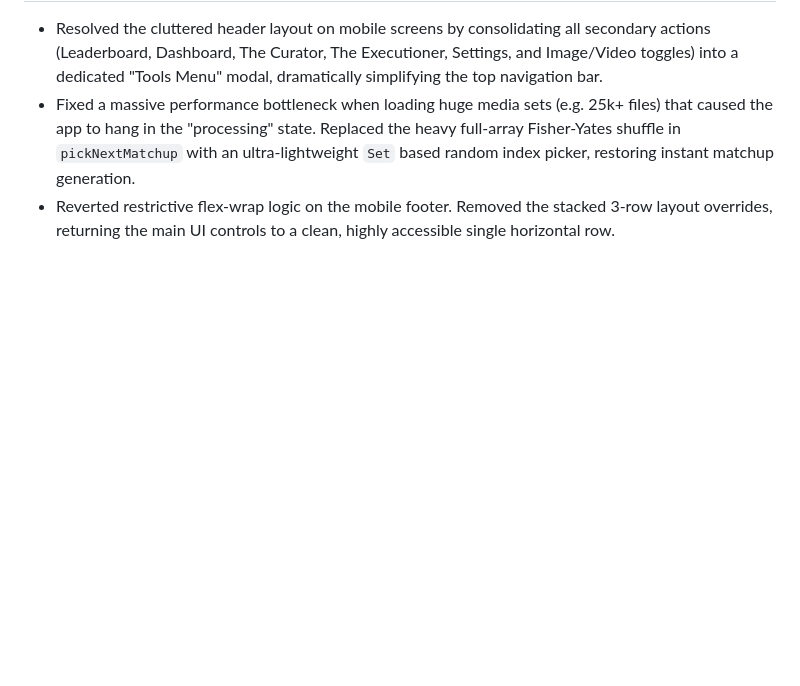
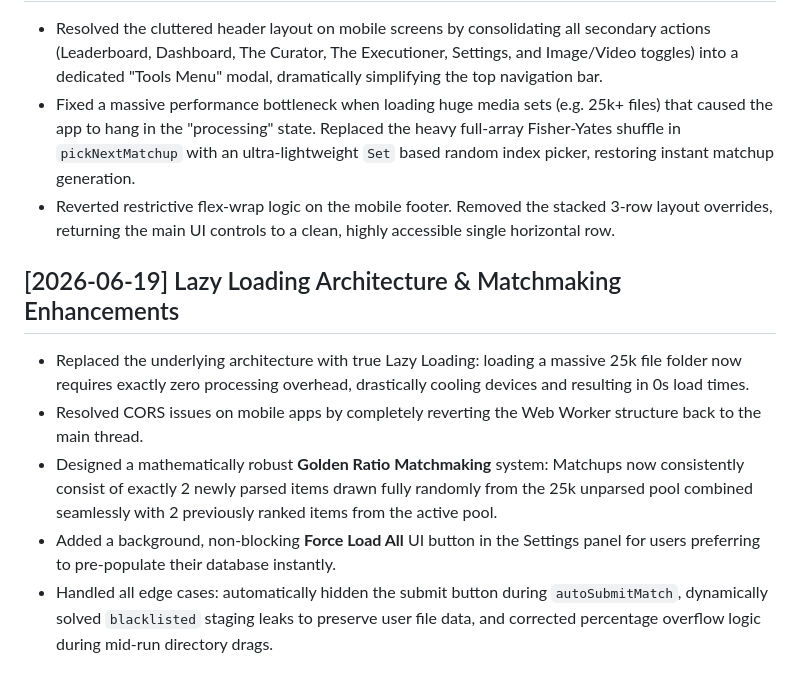
Before and after one commit to ahrar-m/Dynamic-Media-Sorter, a Markdown page: update_log.md, the part around the change. GitHub-like rendering; blank space fills up the shorter version.

Commit message:
Update update_log.md with Lazy Loading and Golden Ratio Matchmaking

```diff
--- a/update_log.md
+++ b/update_log.md
@@ -78,3 +78,10 @@
 - Resolved the cluttered header layout on mobile screens by consolidating all secondary actions (Leaderboard, Dashboard, The Curator, The Executioner, Settings, and Image/Video toggles) into a dedicated "Tools Menu" modal, dramatically simplifying the top navigation bar.
 - Fixed a massive performance bottleneck when loading huge media sets (e.g. 25k+ files) that caused the app to hang in the "processing" state. Replaced the heavy full-array Fisher-Yates shuffle in `pickNextMatchup` with an ultra-lightweight `Set` based random index picker, restoring instant matchup generation.
 - Reverted restrictive flex-wrap logic on the mobile footer. Removed the stacked 3-row layout overrides, returning the main UI controls to a clean, highly accessible single horizontal row.
+
+## [2026-06-19] Lazy Loading Architecture & Matchmaking Enhancements
+- Replaced the underlying architecture with true Lazy Loading: loading a massive 25k file folder now requires exactly zero processing overhead, drastically cooling devices and resulting in 0s load times.
+- Resolved CORS issues on mobile apps by completely reverting the Web Worker structure back to the main thread.
+- Designed a mathematically robust **Golden Ratio Matchmaking** system: Matchups now consistently consist of exactly 2 newly parsed items drawn fully randomly from the 25k unparsed pool combined seamlessly with 2 previously ranked items from the active pool.
+- Added a background, non-blocking **Force Load All** UI button in the Settings panel for users preferring to pre-populate their database instantly.
+- Handled all edge cases: automatically hidden the submit button during `autoSubmitMatch`, dynamically solved `blacklisted` staging leaks to preserve user file data, and corrected percentage overflow logic during mid-run directory drags.
```
